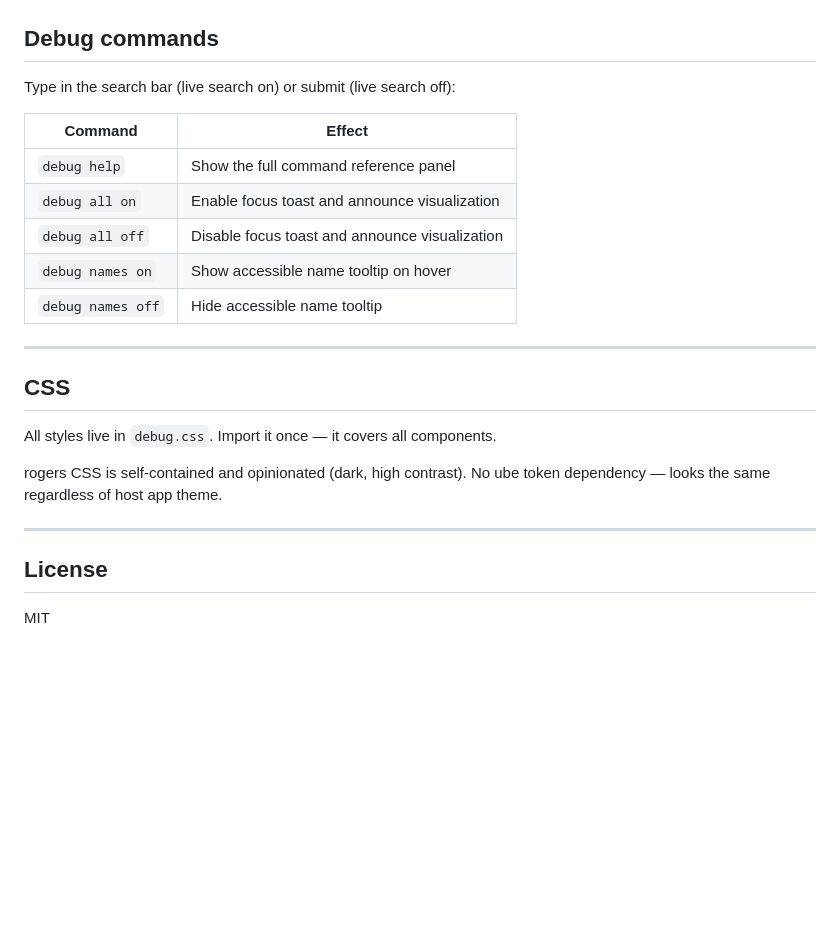
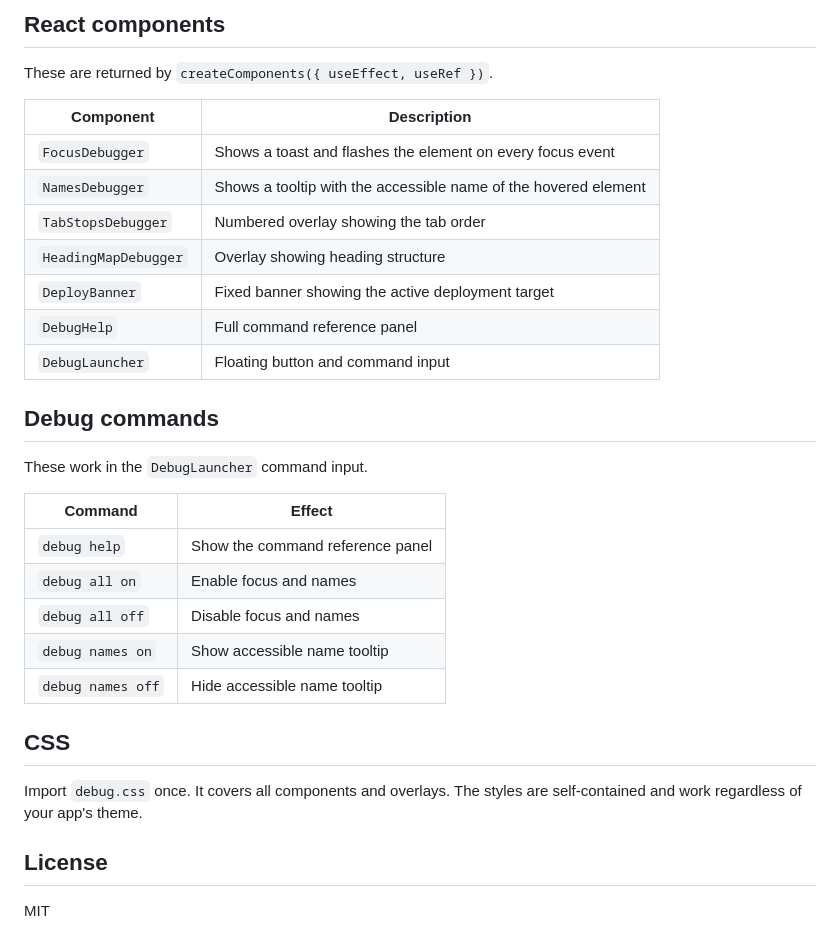
Before and after one commit to a11yfred/rogers, a Markdown page: README.md, the part around one of its changes. Rendered like a GitHub page; blank space fills up the shorter version.

```diff
--- a/README.md
+++ b/README.md
@@ -236,25 +211,32 @@ names.destroy()
+## React components
+
+These are returned by `createComponents({ useEffect, useRef })`.
+
+| Component | Description |
+| --------- | ----------- |
+| `FocusDebugger` | Shows a toast and flashes the element on every focus event |
+| `NamesDebugger` | Shows a tooltip with the accessible name of the hovered element |
+| `TabStopsDebugger` | Numbered overlay showing the tab order |
+| `HeadingMapDebugger` | Overlay showing heading structure |
+| `DeployBanner` | Fixed banner showing the active deployment target |
+| `DebugHelp` | Full command reference panel |
+| `DebugLauncher` | Floating button and command input |
 
 ## Debug commands
 
-Type in the search bar (live search on) or submit (live search off):
+These work in the `DebugLauncher` command input.
 
 | Command | Effect |
 | ------- | ------ |
-| `debug help` | Show the full command reference panel |
-| `debug all on` | Enable focus toast and announce visualization |
-| `debug all off` | Disable focus toast and announce visualization |
-| `debug names on` | Show accessible name tooltip on hover |
+| `debug help` | Show the command reference panel |
+| `debug all on` | Enable focus and names |
+| `debug all off` | Disable focus and names |
+| `debug names on` | Show accessible name tooltip |
 | `debug names off` | Hide accessible name tooltip |
-
----
 
 ## CSS
 
-All styles live in `debug.css`. Import it once — it covers all components.
-
-rogers CSS is self-contained and opinionated (dark, high contrast). No ube token dependency — looks the same regardless of host app theme.
-
----
+Import `debug.css` once. It covers all components and overlays. The styles are self-contained and work regardless of your app's theme.
 
 ## License
 
```
Also changed, not shown: other parts of README.md (+60 -85 lines).
